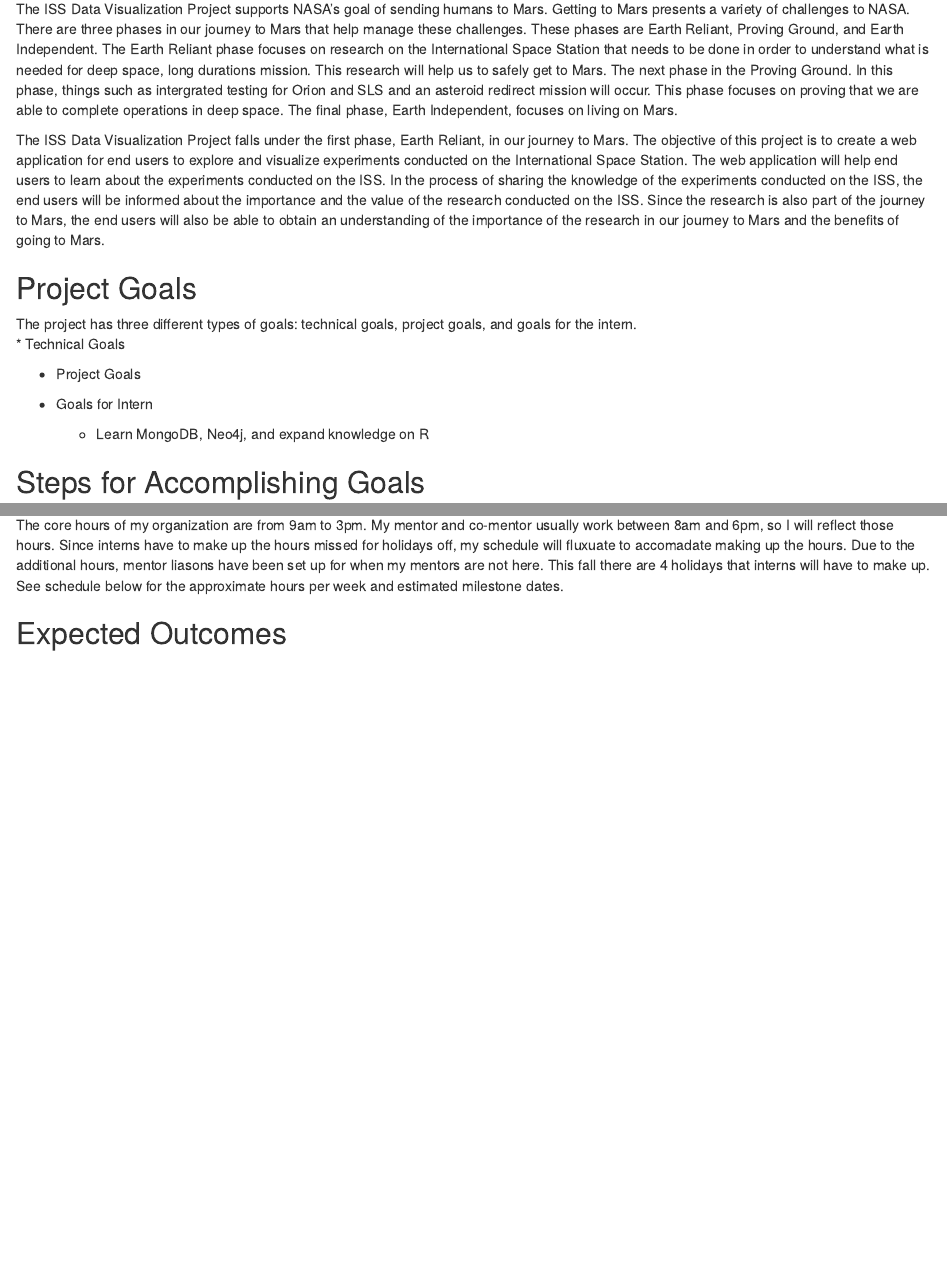
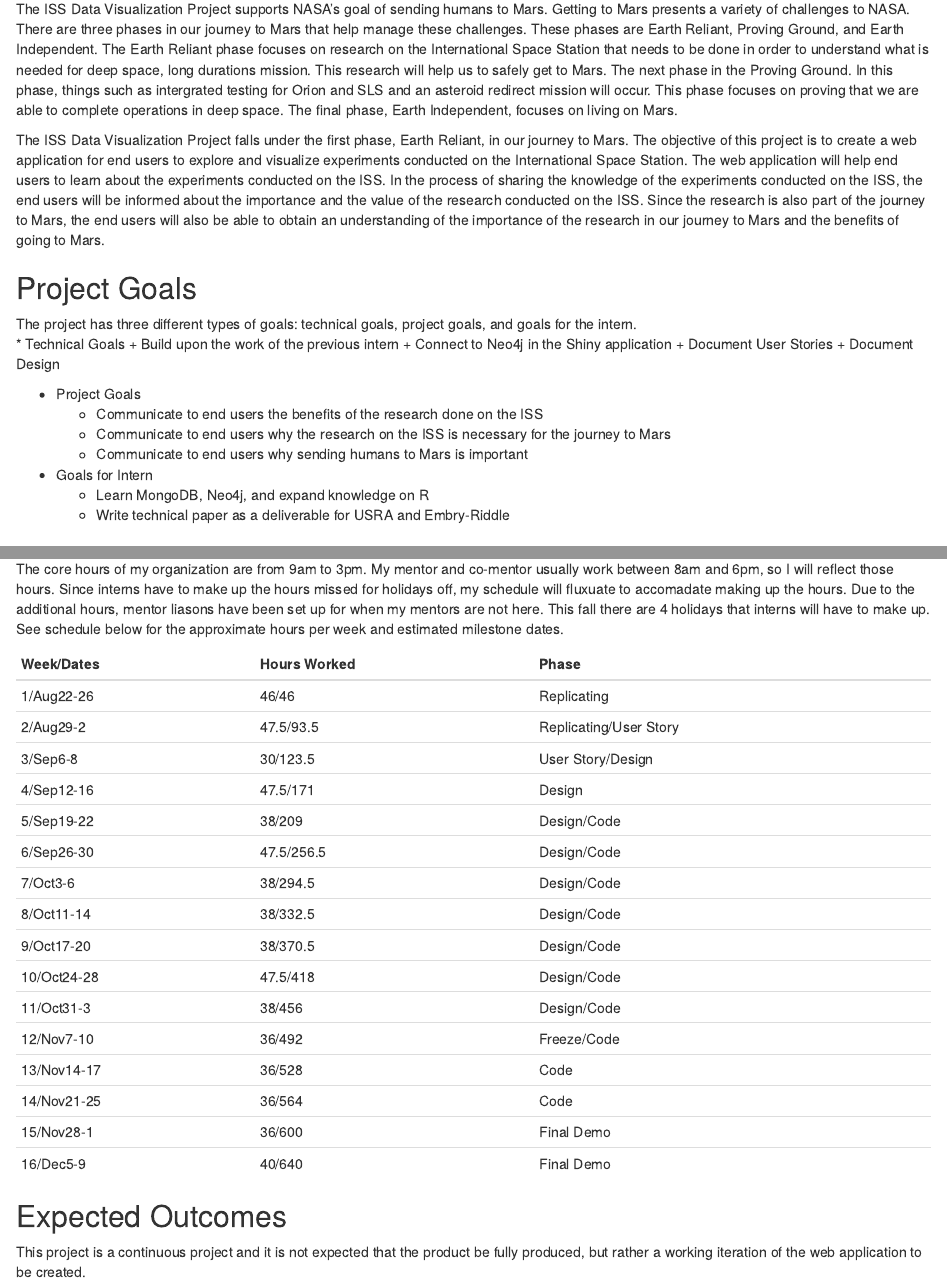
Before and after one commit to spacedinosaur95/KA_Interns, an R Markdown document (interns/ProjectPlan_DeMarco_Fall2016.Rmd): the page in a window 1100 px wide, from 340 px down, and a second part further down, joined at a grey line. Rendered offline with R 4.5, knitr and Pandoc, with nearby package versions; drawn as R Markdown's standard HTML page in place of the format the file asks for.

Commit message:
Update ProjectPlan_DeMarco_Fall2016.Rmd
I figured out my work hours for this internship so that I meet the 640 contact hour requirement, expanded upon Project Goals. Need to discuss with mentor for clarification on Expected Outcomes.

```diff
--- a/interns/ProjectPlan_DeMarco_Fall2016.Rmd
+++ b/interns/ProjectPlan_DeMarco_Fall2016.Rmd
@@ -28,11 +28,19 @@
 ## Project Goals
 The project has three different types of goals: technical goals, project goals, and goals for the intern.
 * Technical Goals
+  + Build upon the work of the previous intern
+  + Connect to Neo4j in the Shiny application
+  + Document User Stories
+  + Document Design
 
 * Project Goals
+  + Communicate to end users the benefits of the research done on the ISS
+  + Communicate to end users why the research on the ISS is necessary for the journey to Mars
+  + Communicate to end users why sending humans to Mars is important
 
 * Goals for Intern
   + Learn MongoDB, Neo4j, and expand knowledge on R
+  + Write technical paper as a deliverable for USRA and Embry-Riddle
 
 ## Steps for Accomplishing Goals
 
@@ -58,4 +66,24 @@
 
 The core hours of my organization are from 9am to 3pm. My mentor and co-mentor usually work between 8am and 6pm, so I will reflect those hours. Since interns have to make up the hours missed for holidays off, my schedule will fluxuate to accomadate making up the hours. Due to the additional hours, mentor liasons have been set up for when my mentors are not here. This fall there are 4 holidays that interns will have to make up. See schedule below for the approximate hours per week and estimated milestone dates.
 
+Week/Dates | Hours Worked| Phase
+-----------|-------------|------------------------
+1/Aug22-26 | 46/46       | Replicating
+2/Aug29-2  | 47.5/93.5   | Replicating/User Story
+3/Sep6-8   | 30/123.5    | User Story/Design
+4/Sep12-16 | 47.5/171    | Design
+5/Sep19-22 | 38/209      | Design/Code
+6/Sep26-30 | 47.5/256.5  | Design/Code
+7/Oct3-6   | 38/294.5    | Design/Code
+8/Oct11-14 | 38/332.5    | Design/Code
+9/Oct17-20 | 38/370.5    | Design/Code
+10/Oct24-28| 47.5/418    | Design/Code
+11/Oct31-3 | 38/456      | Design/Code
+12/Nov7-10 | 36/492      | Freeze/Code
+13/Nov14-17| 36/528      | Code
+14/Nov21-25| 36/564      | Code
+15/Nov28-1 | 36/600      | Final Demo
+16/Dec5-9  | 40/640      | Final Demo
+
 ## Expected Outcomes
+This project is a continuous project and it is not expected that the product be fully produced, but rather a working iteration of the web application to be created.
```
